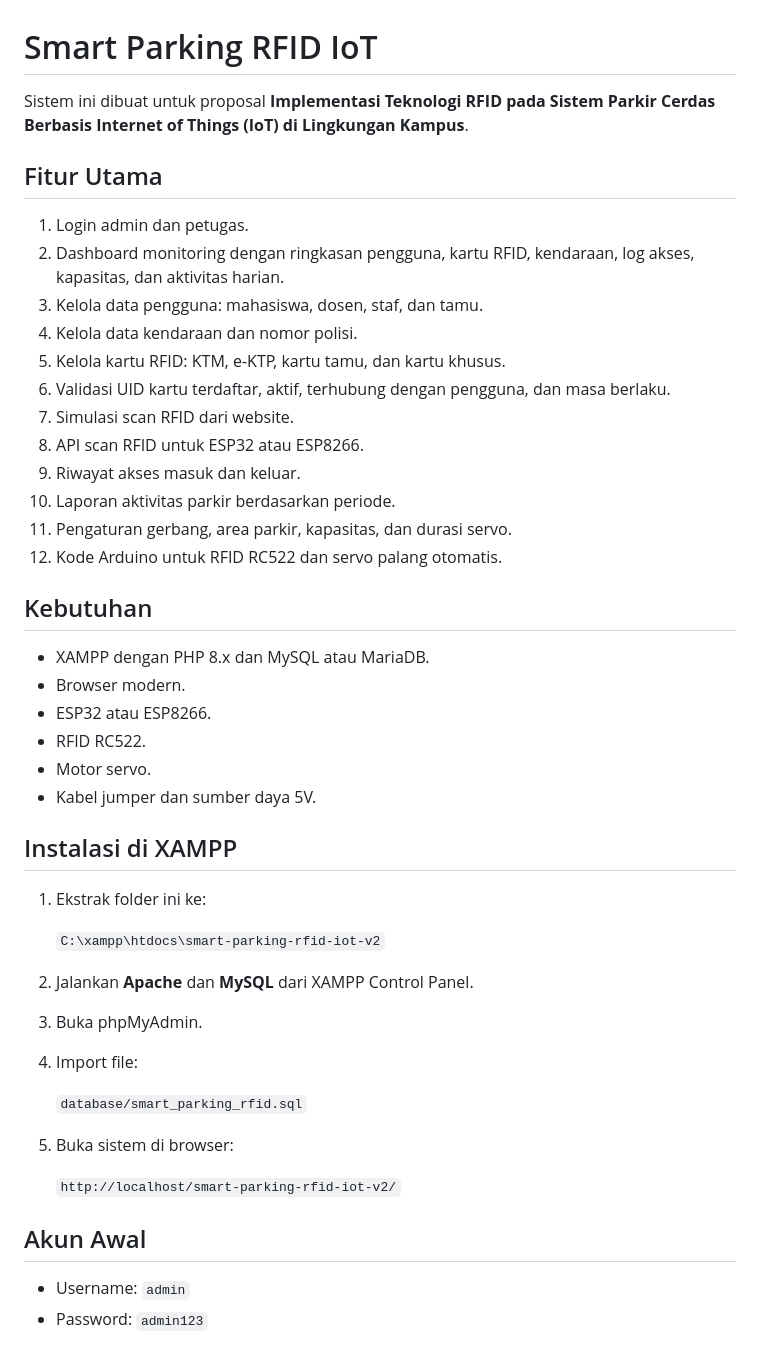
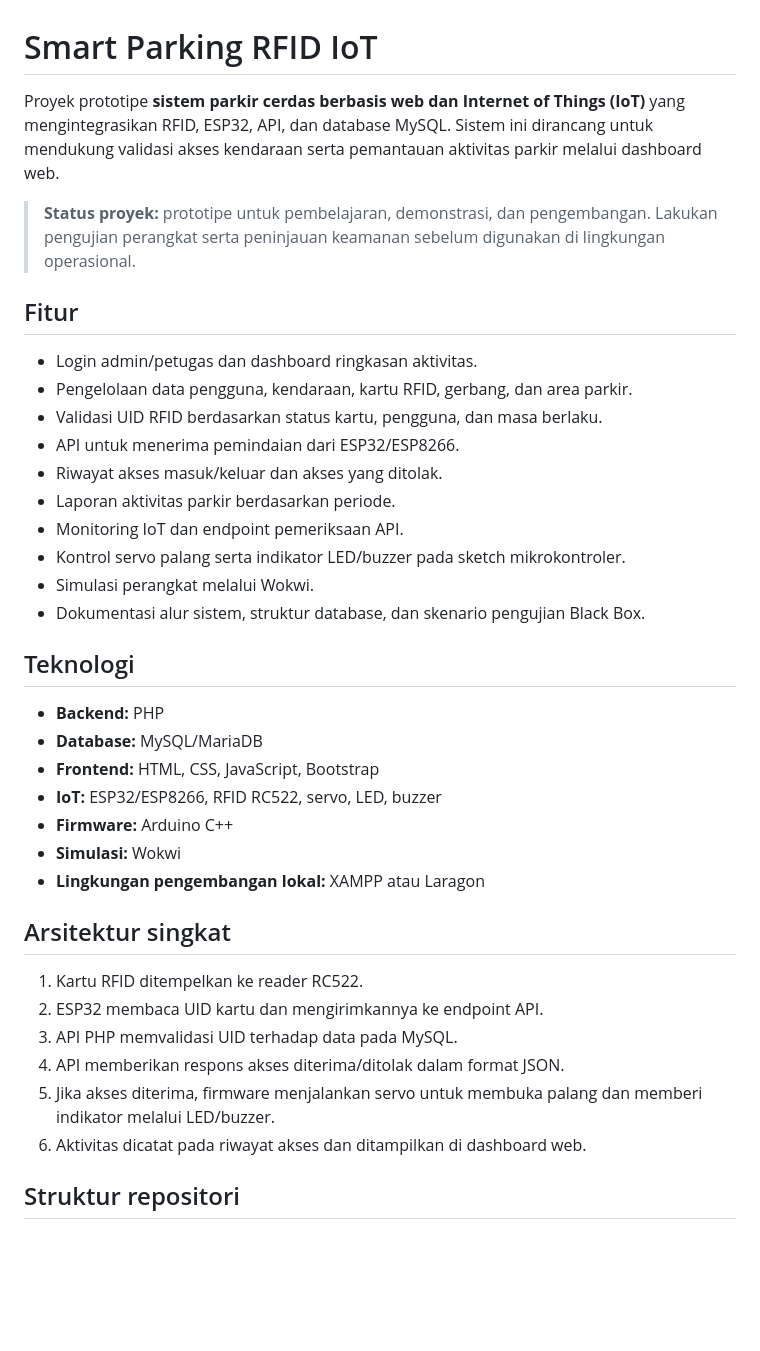
Before and after one commit to Aspila/smart-parking-rfid-iot, a Markdown page: README.md, the part around one of its changes. Drawn GitHub-style; blank space fills up the shorter version.

```diff
--- a/README.md
+++ b/README.md
@@ -1,51 +1,40 @@
 # Smart Parking RFID IoT
 
-Sistem ini dibuat untuk proposal **Implementasi Teknologi RFID pada Sistem Parkir Cerdas Berbasis Internet of Things (IoT) di Lingkungan Kampus**.
+Proyek prototipe **sistem parkir cerdas berbasis web dan Internet of Things (IoT)** yang mengintegrasikan RFID, ESP32, API, dan database MySQL. Sistem ini dirancang untuk mendukung validasi akses kendaraan serta pemantauan aktivitas parkir melalui dashboard web.
 
-## Fitur Utama
+> **Status proyek:** prototipe untuk pembelajaran, demonstrasi, dan pengembangan. Lakukan pengujian perangkat serta peninjauan keamanan sebelum digunakan di lingkungan operasional.
 
-1. Login admin dan petugas.
-2. Dashboard monitoring dengan ringkasan pengguna, kartu RFID, kendaraan, log akses, kapasitas, dan aktivitas harian.
-3. Kelola data pengguna: mahasiswa, dosen, staf, dan tamu.
-4. Kelola data kendaraan dan nomor polisi.
-5. Kelola kartu RFID: KTM, e-KTP, kartu tamu, dan kartu khusus.
-6. Validasi UID kartu terdaftar, aktif, terhubung dengan pengguna, dan masa berlaku.
-7. Simulasi scan RFID dari website.
-8. API scan RFID untuk ESP32 atau ESP8266.
-9. Riwayat akses masuk dan keluar.
-10. Laporan aktivitas parkir berdasarkan periode.
-11. Pengaturan gerbang, area parkir, kapasitas, dan durasi servo.
-12. Kode Arduino untuk RFID RC522 dan servo palang otomatis.
+## Fitur
 
-## Kebutuhan
+- Login admin/petugas dan dashboard ringkasan aktivitas.
+- Pengelolaan data pengguna, kendaraan, kartu RFID, gerbang, dan area parkir.
+- Validasi UID RFID berdasarkan status kartu, pengguna, dan masa berlaku.
+- API untuk menerima pemindaian dari ESP32/ESP8266.
+- Riwayat akses masuk/keluar dan akses yang ditolak.
+- Laporan aktivitas parkir berdasarkan periode.
+- Monitoring IoT dan endpoint pemeriksaan API.
+- Kontrol servo palang serta indikator LED/buzzer pada sketch mikrokontroler.
+- Simulasi perangkat melalui Wokwi.
+- Dokumentasi alur sistem, struktur database, dan skenario pengujian Black Box.
 
-- XAMPP dengan PHP 8.x dan MySQL atau MariaDB.
-- Browser modern.
-- ESP32 atau ESP8266.
-- RFID RC522.
-- Motor servo.
-- Kabel jumper dan sumber daya 5V.
+## Teknologi
 
-## Instalasi di XAMPP
+- **Backend:** PHP
+- **Database:** MySQL/MariaDB
+- **Frontend:** HTML, CSS, JavaScript, Bootstrap
+- **IoT:** ESP32/ESP8266, RFID RC522, servo, LED, buzzer
+- **Firmware:** Arduino C++
+- **Simulasi:** Wokwi
+- **Lingkungan pengembangan lokal:** XAMPP atau Laragon
 
-1. Ekstrak folder ini ke:
+## Arsitektur singkat
 
-   `C:\xampp\htdocs\smart-parking-rfid-iot-v2`
+1. Kartu RFID ditempelkan ke reader RC522.
+2. ESP32 membaca UID kartu dan mengirimkannya ke endpoint API.
+3. API PHP memvalidasi UID terhadap data pada MySQL.
+4. API memberikan respons akses diterima/ditolak dalam format JSON.
+5. Jika akses diterima, firmware menjalankan servo untuk membuka palang dan memberi indikator melalui LED/buzzer.
+6. Aktivitas dicatat pada riwayat akses dan ditampilkan di dashboard web.
 
-2. Jalankan **Apache** dan **MySQL** dari XAMPP Control Panel.
+## Struktur repositori
 
-3. Buka phpMyAdmin.
-
-4. Import file:
-
-   `database/smart_parking_rfid.sql`
-
-5. Buka sistem di browser:
-
-   `http://localhost/smart-parking-rfid-iot-v2/`
-
-## Akun Awal
-
-- Username: `admin`
-- Password: `admin123`
-
```
Also changed, not shown: other parts of README.md (+64 -115 lines).
